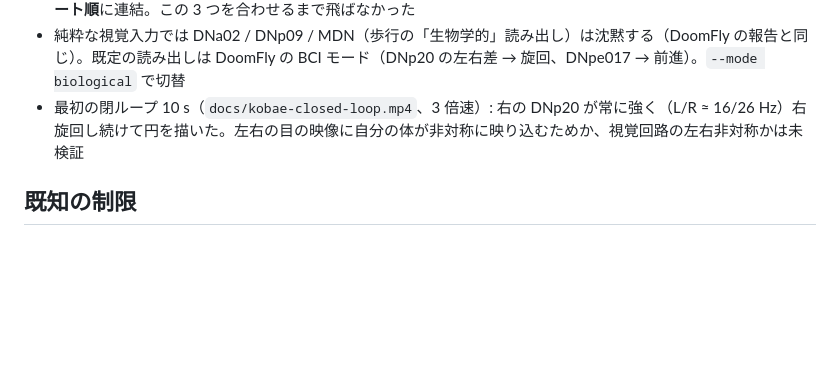
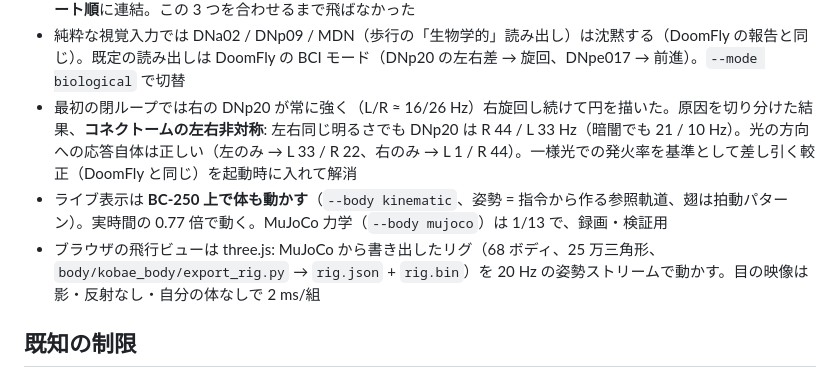
Before and after one commit to sksat/kobae, a Markdown page: README.md, the part around the change. Drawn GitHub-style; blank space fills up the shorter version.

Commit message:
README: asymmetry finding, live body on BC-250, three.js rig

```diff
--- a/README.md
+++ b/README.md
@@ -121,7 +121,9 @@ uv run python -m kobae_body.loop --brain ws://<gpu-host>:8765/ws --wpg ../data/f
 - 体の物理は dt 0.2 ms。flybody の task は毎セグメント mjcf を再コンパイル（0.4 s）し毎ステップ mjcf を辿る実装で実時間の 100 倍かかったので、参照配列の in-place 拡張と mujoco 配列への直接書き込みで 1 エピソードを無限に続ける形に変え、**20〜24 倍**まで下げた。閉ループの律速は体（脳は 1× 目標で待っている）
 - ポリシーの再実装で踏んだ罠: Acme の `LayerNormMLP` は最初の層だけ LayerNorm + tanh で残りは **ELU**、DMPO の head は `tanh_mean=False`（tanh なし、環境側で [-1,1] にクリップ）、観測 dict は `tree.flatten` で **キーのソート順**に連結。この 3 つを合わせるまで飛ばなかった
 - 純粋な視覚入力では DNa02 / DNp09 / MDN（歩行の「生物学的」読み出し）は沈黙する（DoomFly の報告と同じ）。既定の読み出しは DoomFly の BCI モード（DNp20 の左右差 → 旋回、DNpe017 → 前進）。`--mode biological` で切替
-- 最初の閉ループ 10 s（`docs/kobae-closed-loop.mp4`、3 倍速）: 右の DNp20 が常に強く（L/R ≈ 16/26 Hz）右旋回し続けて円を描いた。左右の目の映像に自分の体が非対称に映り込むためか、視覚回路の左右非対称かは未検証
+- 最初の閉ループでは右の DNp20 が常に強く（L/R ≈ 16/26 Hz）右旋回し続けて円を描いた。原因を切り分けた結果、**コネクトームの左右非対称**: 左右同じ明るさでも DNp20 は R 44 / L 33 Hz（暗闇でも 21 / 10 Hz）。光の方向への応答自体は正しい（左のみ → L 33 / R 22、右のみ → L 1 / R 44）。一様光での発火率を基準として差し引く較正（DoomFly と同じ）を起動時に入れて解消
+- ライブ表示は **BC-250 上で体も動かす**（`--body kinematic`、姿勢 = 指令から作る参照軌道、翅は拍動パターン）。実時間の 0.77 倍で動く。MuJoCo 力学（`--body mujoco`）は 1/13 で、録画・検証用
+- ブラウザの飛行ビューは three.js: MuJoCo から書き出したリグ（68 ボディ、25 万三角形、`body/kobae_body/export_rig.py` → `rig.json` + `rig.bin`）を 20 Hz の姿勢ストリームで動かす。目の映像は影・反射なし・自分の体なしで 2 ms/組
 
 ## 既知の制限
 
```
